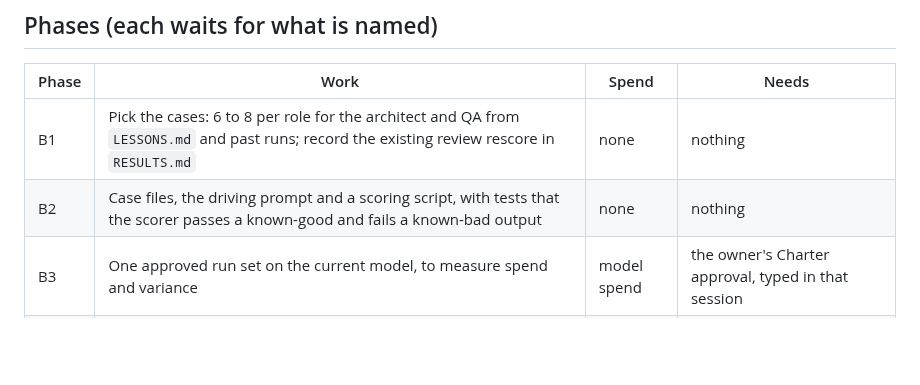
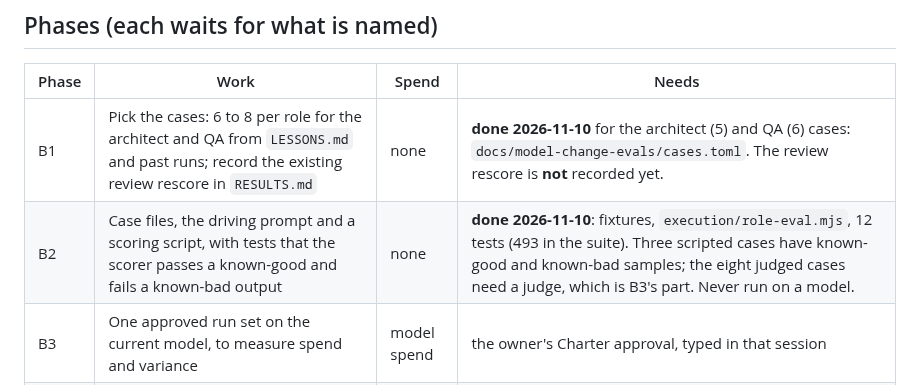
Before and after one commit to gpatwa/agentic-sdlc-playbook, a Markdown page: docs/MODEL_CHANGE_CHECK_PLAN.md, the part around the change. Drawn GitHub-style; blank space fills up the shorter version.

Commit message:
Model-change plan: B1 and B2 done; the review rescore is still unrecorded
Co-Authored-By: Claude Sonnet 5.5 <noreply@anthropic.com>

```diff
--- a/docs/MODEL_CHANGE_CHECK_PLAN.md
+++ b/docs/MODEL_CHANGE_CHECK_PLAN.md
@@ -44,8 +44,8 @@ Per role: 6 to 8 cases, three runs, two models, so about 36 to 48 spawns. At the
 
 | Phase | Work | Spend | Needs |
 |---|---|---|---|
-| B1 | Pick the cases: 6 to 8 per role for the architect and QA from `LESSONS.md` and past runs; record the existing review rescore in `RESULTS.md` | none | nothing |
-| B2 | Case files, the driving prompt and a scoring script, with tests that the scorer passes a known-good and fails a known-bad output | none | nothing |
+| B1 | Pick the cases: 6 to 8 per role for the architect and QA from `LESSONS.md` and past runs; record the existing review rescore in `RESULTS.md` | none | **done 2026-11-10** for the architect (5) and QA (6) cases: `docs/model-change-evals/cases.toml`. The review rescore is **not** recorded yet. |
+| B2 | Case files, the driving prompt and a scoring script, with tests that the scorer passes a known-good and fails a known-bad output | none | **done 2026-11-10**: fixtures, `execution/role-eval.mjs`, 12 tests (493 in the suite). Three scripted cases have known-good and known-bad samples; the eight judged cases need a judge, which is B3's part. Never run on a model. |
 | B3 | One approved run set on the current model, to measure spend and variance | model spend | the owner's Charter approval, typed in that session |
 | B4 | The same set on the next model that ships, compared | model spend | a model release, and the owner's approval |
 
```
